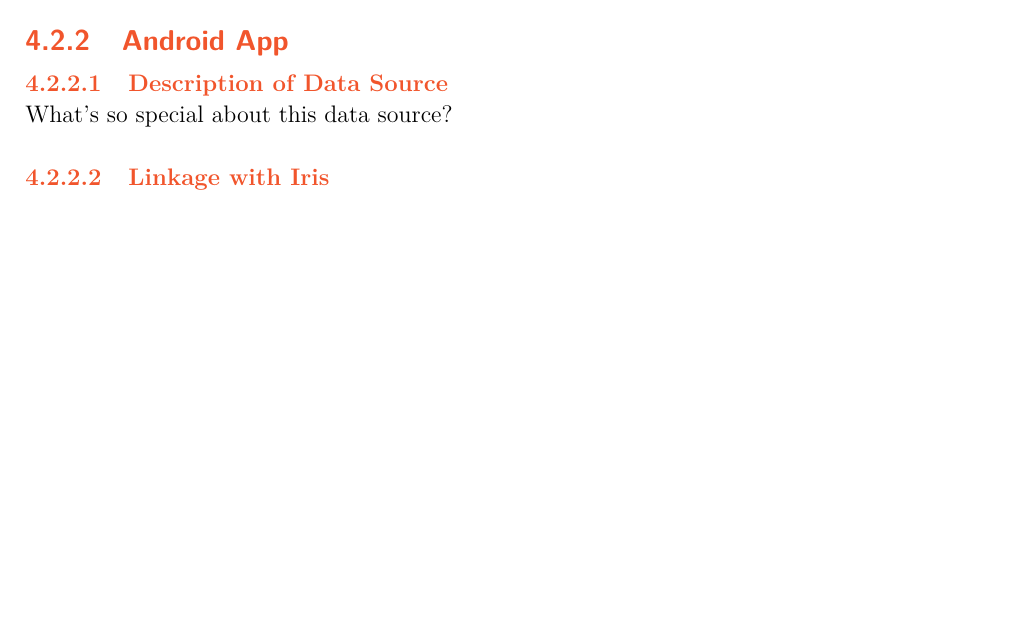
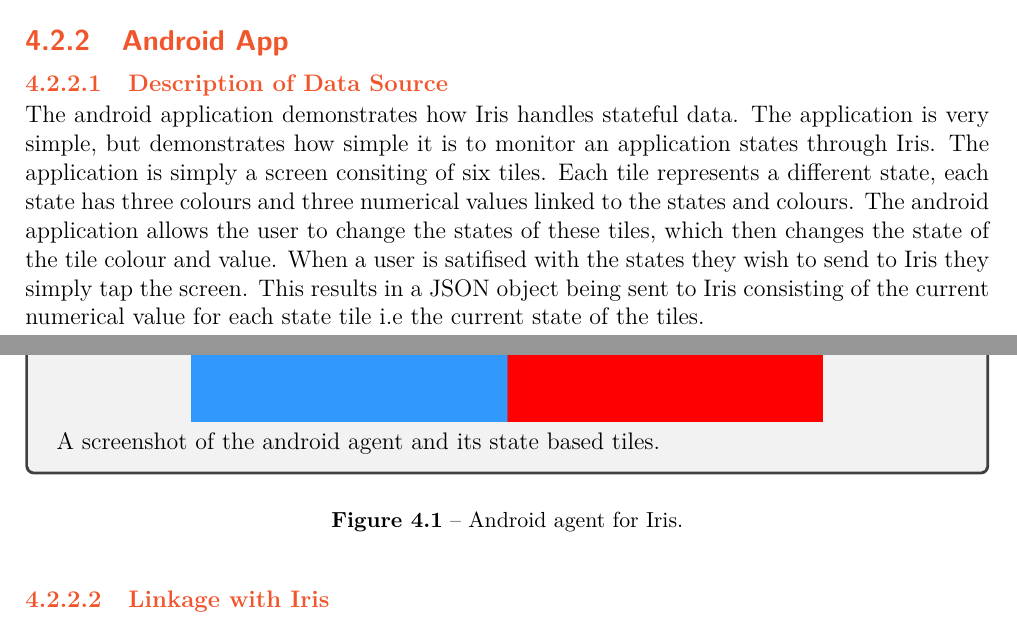
Before and after one commit to DeanGaffney/iris-report, a LaTeX thesis (fyp_document2.tex): part of page 10 of 14 before the commit and two parts of pages 10 and 11 of 15 after it, the two joined at a grey line, cut so that both start at the same text, the shorter picture padded with empty space. Compiled offline with pdfLaTeX.

Commit message:
added diagrams for android agent

```diff
--- a/fyp_document2.tex
+++ b/fyp_document2.tex
@@ -120,7 +120,16 @@
 
 \subsection{Android App}
 \subsubsection{Description of Data Source}
-What's so special about this data source?
+The android application demonstrates how Iris handles stateful data. The application is very simple, but demonstrates how simple it is to monitor an application states through Iris. The application is simply a screen consiting of six tiles. Each tile represents a different state, each state has three colours and three numerical values linked to the states and colours. The android application allows the user to change the states of these tiles, which then changes the state of the tile colour and value. When a user is satifised with the states they wish to send to Iris they simply tap the screen. This results in a JSON object being sent to Iris consisting of the current numerical value for each state tile i.e the current state of the tiles.
+\begin{figure}[H]
+\begin{tcolorbox}
+\begin{center}
+\includegraphics[width=0.7\textwidth,height=0.7\textheight]{android-agent}
+\end{center}
+A screenshot of the android agent and its state based tiles.
+\end{tcolorbox}
+\caption{Android agent for Iris.}
+\end{figure}
 \subsubsection{Linkage with Iris}
 Resulting dashboard (some images)
 
```
Also changed, not shown: diagrams/android-agent-dashboard.jpeg (added), diagrams/android-agent.jpeg (added), fyp_document2.pdf.
